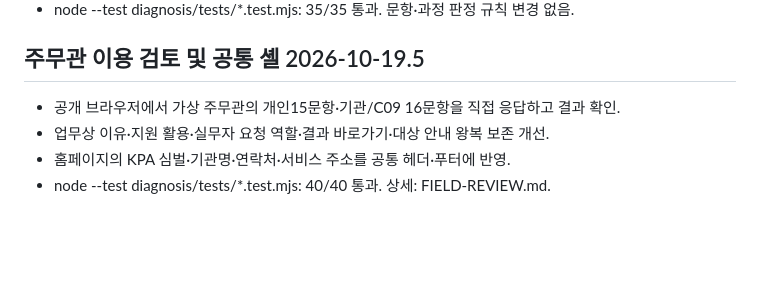
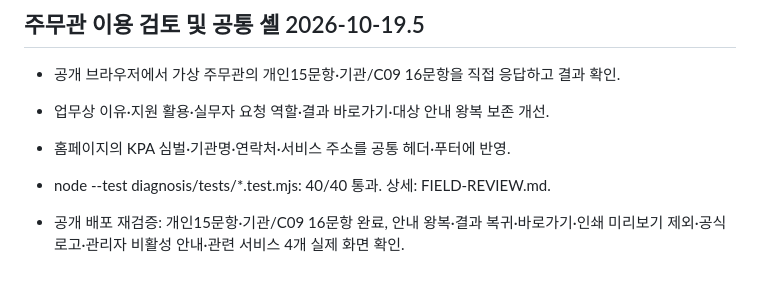
Before and after one commit to boherdang-ops/ai-administrative-innovation, a Markdown page: diagnosis/TEST-RESULTS.md, the part around the change. Rendered like a GitHub page; blank space fills up the shorter version.

```diff
--- a/diagnosis/TEST-RESULTS.md
+++ b/diagnosis/TEST-RESULTS.md
@@ -74,3 +74,5 @@ Pages workflow `39193639354` 성공. 주소: https://boherdang-ops.github.io/ai-
 - 업무상 이유·지원 활용·실무자 요청 역할·결과 바로가기·대상 안내 왕복 보존 개선.
 - 홈페이지의 KPA 심벌·기관명·연락처·서비스 주소를 공통 헤더·푸터에 반영.
 - node --test diagnosis/tests/*.test.mjs: 40/40 통과. 상세: FIELD-REVIEW.md.
+
+- 공개 배포 재검증: 개인15문항·기관/C09 16문항 완료, 안내 왕복·결과 복귀·바로가기·인쇄 미리보기 제외·공식 로고·관리자 비활성 안내·관련 서비스 4개 실제 화면 확인.
```
Also changed, not shown: diagnosis/FIELD-REVIEW.md (+8 -1 lines).
